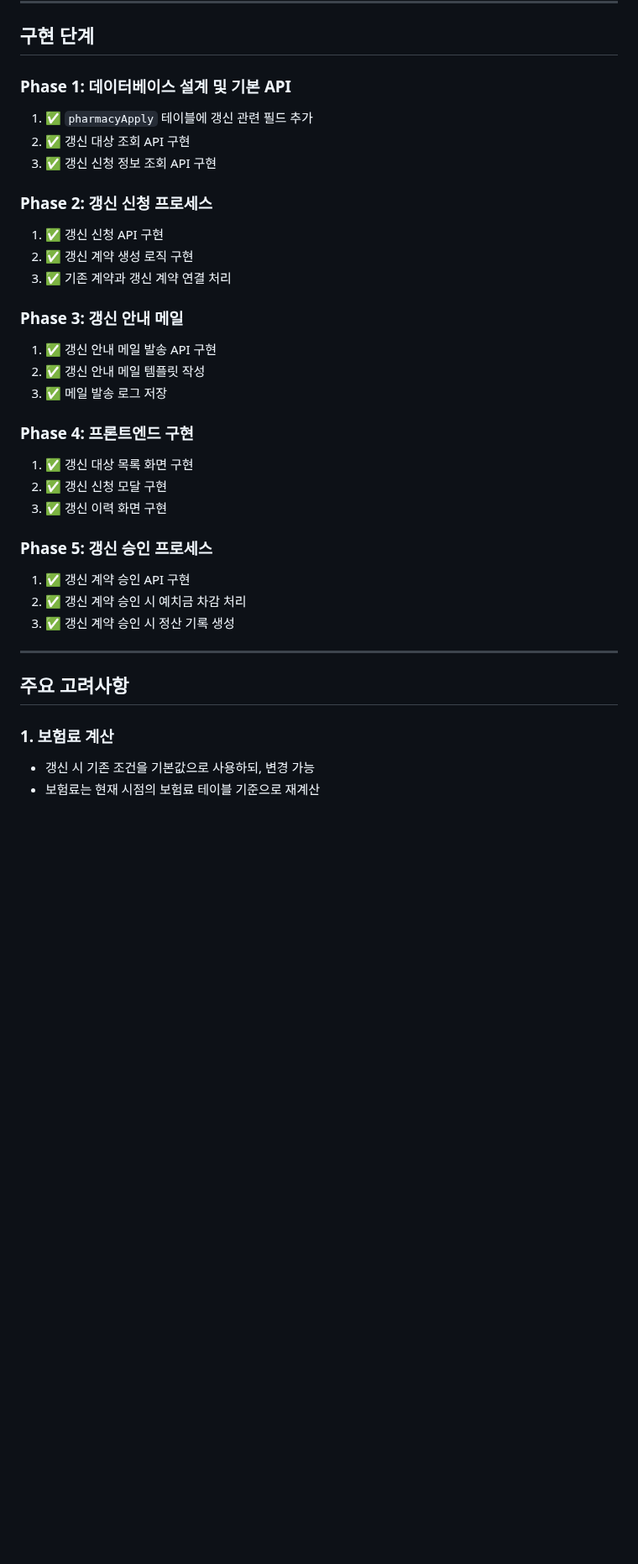
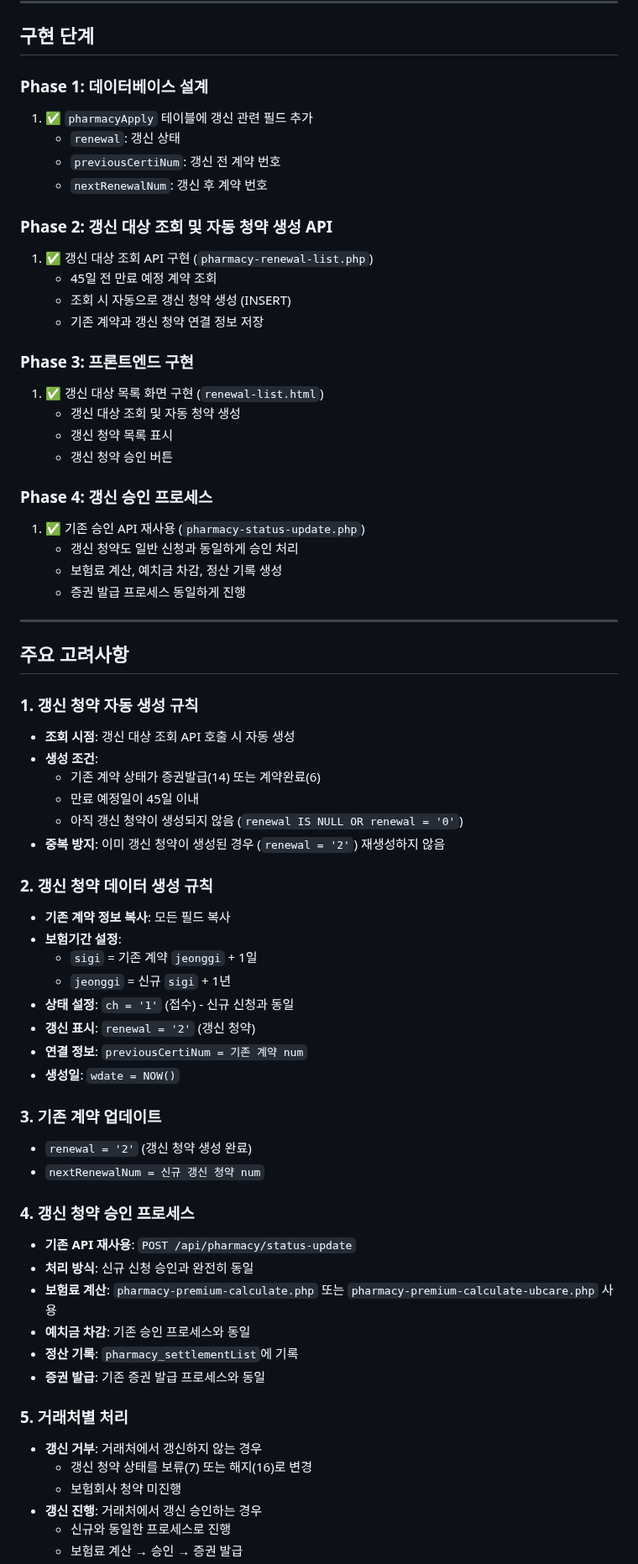
Before and after one commit to 01087204162ian/disk-cms, a Markdown page: docs/pharmacy/pharmacy-갱신-프로세스-기획.md, the part around one of its changes. Shown at 84% size. GitHub-like rendering; blank space fills up the shorter version.

```diff
--- a/docs/pharmacy/pharmacy-갱신-프로세스-기획.md
+++ b/docs/pharmacy/pharmacy-갱신-프로세스-기획.md
@@ -451,35 +309,69 @@ GET /api/pharmacy/renewal/history/:pharmacyId
 
 ## 구현 단계
 
-### Phase 1: 데이터베이스 설계 및 기본 API
+### Phase 1: 데이터베이스 설계
 1. ✅ `pharmacyApply` 테이블에 갱신 관련 필드 추가
-2. ✅ 갱신 대상 조회 API 구현
-3. ✅ 갱신 신청 정보 조회 API 구현
+   - `renewal`: 갱신 상태
+   - `previousCertiNum`: 갱신 전 계약 번호
+   - `nextRenewalNum`: 갱신 후 계약 번호
 
-### Phase 2: 갱신 신청 프로세스
-1. ✅ 갱신 신청 API 구현
-2. ✅ 갱신 계약 생성 로직 구현
-3. ✅ 기존 계약과 갱신 계약 연결 처리
+### Phase 2: 갱신 대상 조회 및 자동 청약 생성 API
+1. ✅ 갱신 대상 조회 API 구현 (`pharmacy-renewal-list.php`)
+   - 45일 전 만료 예정 계약 조회
+   - 조회 시 자동으로 갱신 청약 생성 (INSERT)
+   - 기존 계약과 갱신 청약 연결 정보 저장
 
-### Phase 3: 갱신 안내 메일
-1. ✅ 갱신 안내 메일 발송 API 구현
-2. ✅ 갱신 안내 메일 템플릿 작성
-3. ✅ 메일 발송 로그 저장
+### Phase 3: 프론트엔드 구현
+1. ✅ 갱신 대상 목록 화면 구현 (`renewal-list.html`)
+   - 갱신 대상 조회 및 자동 청약 생성
+   - 갱신 청약 목록 표시
+   - 갱신 청약 승인 버튼
 
-### Phase 4: 프론트엔드 구현
-1. ✅ 갱신 대상 목록 화면 구현
-2. ✅ 갱신 신청 모달 구현
-3. ✅ 갱신 이력 화면 구현
-
-### Phase 5: 갱신 승인 프로세스
-1. ✅ 갱신 계약 승인 API 구현
-2. ✅ 갱신 계약 승인 시 예치금 차감 처리
-3. ✅ 갱신 계약 승인 시 정산 기록 생성
+### Phase 4: 갱신 승인 프로세스
+1. ✅ 기존 승인 API 재사용 (`pharmacy-status-update.php`)
+   - 갱신 청약도 일반 신청과 동일하게 승인 처리
+   - 보험료 계산, 예치금 차감, 정산 기록 생성
+   - 증권 발급 프로세스 동일하게 진행
 
 ---
 
 ## 주요 고려사항
 
-### 1. 보험료 계산
-- 갱신 시 기존 조건을 기본값으로 사용하되, 변경 가능
-- 보험료는 현재 시점의 보험료 테이블 기준으로 재계산
+### 1. 갱신 청약 자동 생성 규칙
+- **조회 시점**: 갱신 대상 조회 API 호출 시 자동 생성
+- **생성 조건**:
+  - 기존 계약 상태가 증권발급(14) 또는 계약완료(6)
+  - 만료 예정일이 45일 이내
+  - 아직 갱신 청약이 생성되지 않음 (`renewal IS NULL OR renewal = '0'`)
+- **중복 방지**: 이미 갱신 청약이 생성된 경우 (`renewal = '2'`) 재생성하지 않음
+
+### 2. 갱신 청약 데이터 생성 규칙
+- **기존 계약 정보 복사**: 모든 필드 복사
+- **보험기간 설정**:
+  - `sigi` = 기존 계약 `jeonggi` + 1일
+  - `jeonggi` = 신규 `sigi` + 1년
+- **상태 설정**: `ch = '1'` (접수) - 신규 신청과 동일
+- **갱신 표시**: `renewal = '2'` (갱신 청약)
+- **연결 정보**: `previousCertiNum = 기존 계약 num`
+- **생성일**: `wdate = NOW()`
+
+### 3. 기존 계약 업데이트
+- `renewal = '2'` (갱신 청약 생성 완료)
+- `nextRenewalNum = 신규 갱신 청약 num`
+
+### 4. 갱신 청약 승인 프로세스
+- **기존 API 재사용**: `POST /api/pharmacy/status-update`
+- **처리 방식**: 신규 신청 승인과 완전히 동일
+- **보험료 계산**: `pharmacy-premium-calculate.php` 또는 `pharmacy-premium-calculate-ubcare.php` 사용
+- **예치금 차감**: 기존 승인 프로세스와 동일
+- **정산 기록**: `pharmacy_settlementList`에 기록
+- **증권 발급**: 기존 증권 발급 프로세스와 동일
+
+### 5. 거래처별 처리
+- **갱신 거부**: 거래처에서 갱신하지 않는 경우
+  - 갱신 청약 상태를 보류(7) 또는 해지(16)로 변경
+  - 보험회사 청약 미진행
+- **갱신 진행**: 거래처에서 갱신 승인하는 경우
+  - 신규와 동일한 프로세스로 진행
+  - 보험료 계산 → 승인 → 증권 발급
+
```
Also changed, not shown: other parts of docs/pharmacy/pharmacy-갱신-프로세스-기획.md (+94 -253 lines).
